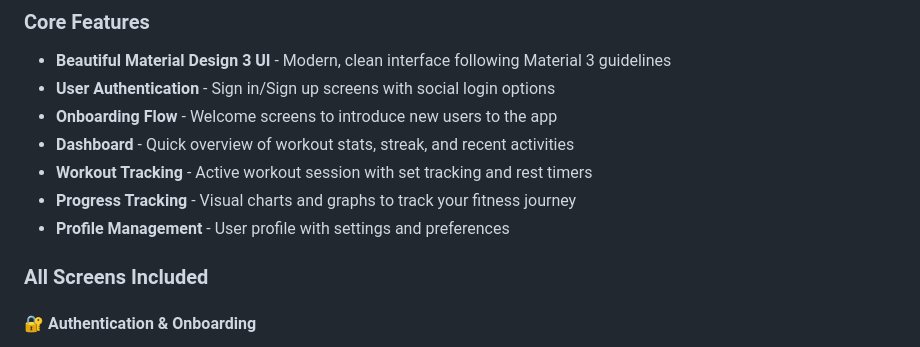
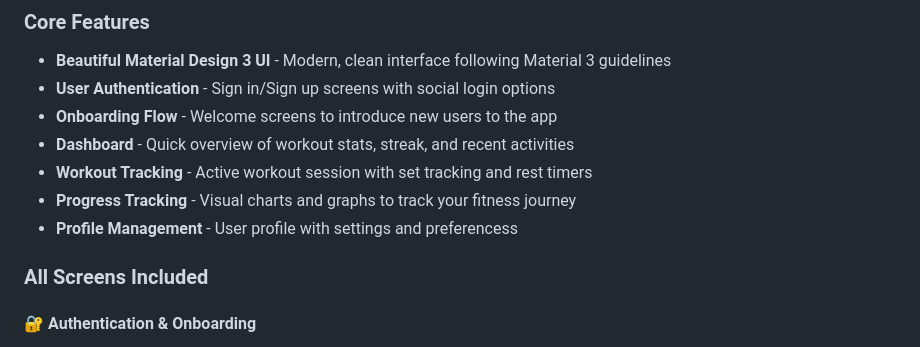
Before and after one commit to bkbk470/weight-tracker, a Markdown page: README.md, the part around the change. GitHub-like rendering.

Commit message:
Oct 19, 2025, 4:05 PM

```diff
--- a/README.md
+++ b/README.md
@@ -11,7 +11,7 @@ A complete Material Design 3 weightlifting tracking app built with Flutter, base
 - **Dashboard** - Quick overview of workout stats, streak, and recent activities
 - **Workout Tracking** - Active workout session with set tracking and rest timers
 - **Progress Tracking** - Visual charts and graphs to track your fitness journey
-- **Profile Management** - User profile with settings and preferences
+- **Profile Management** - User profile with settings and preferencess
 
 ### All Screens Included
 
```
